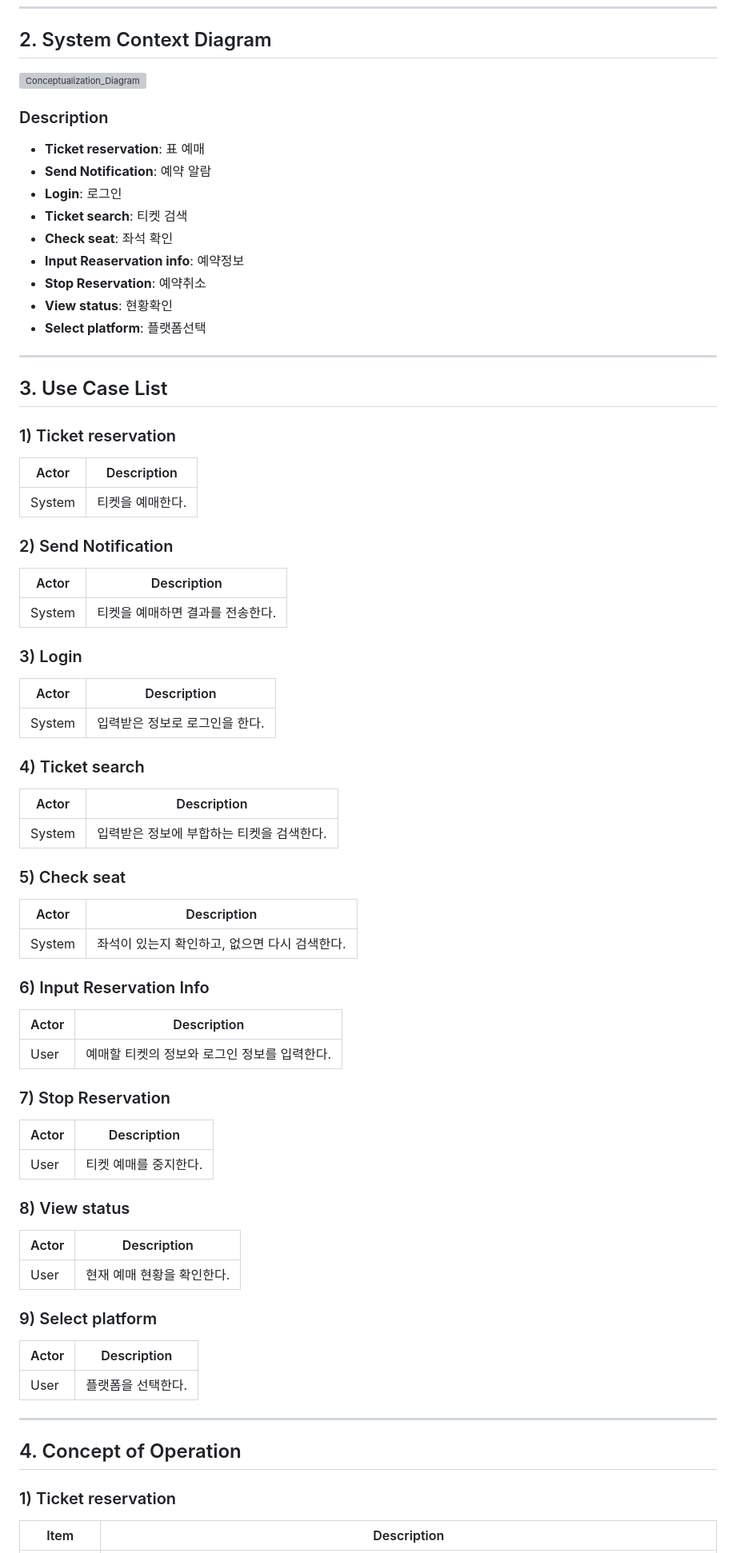
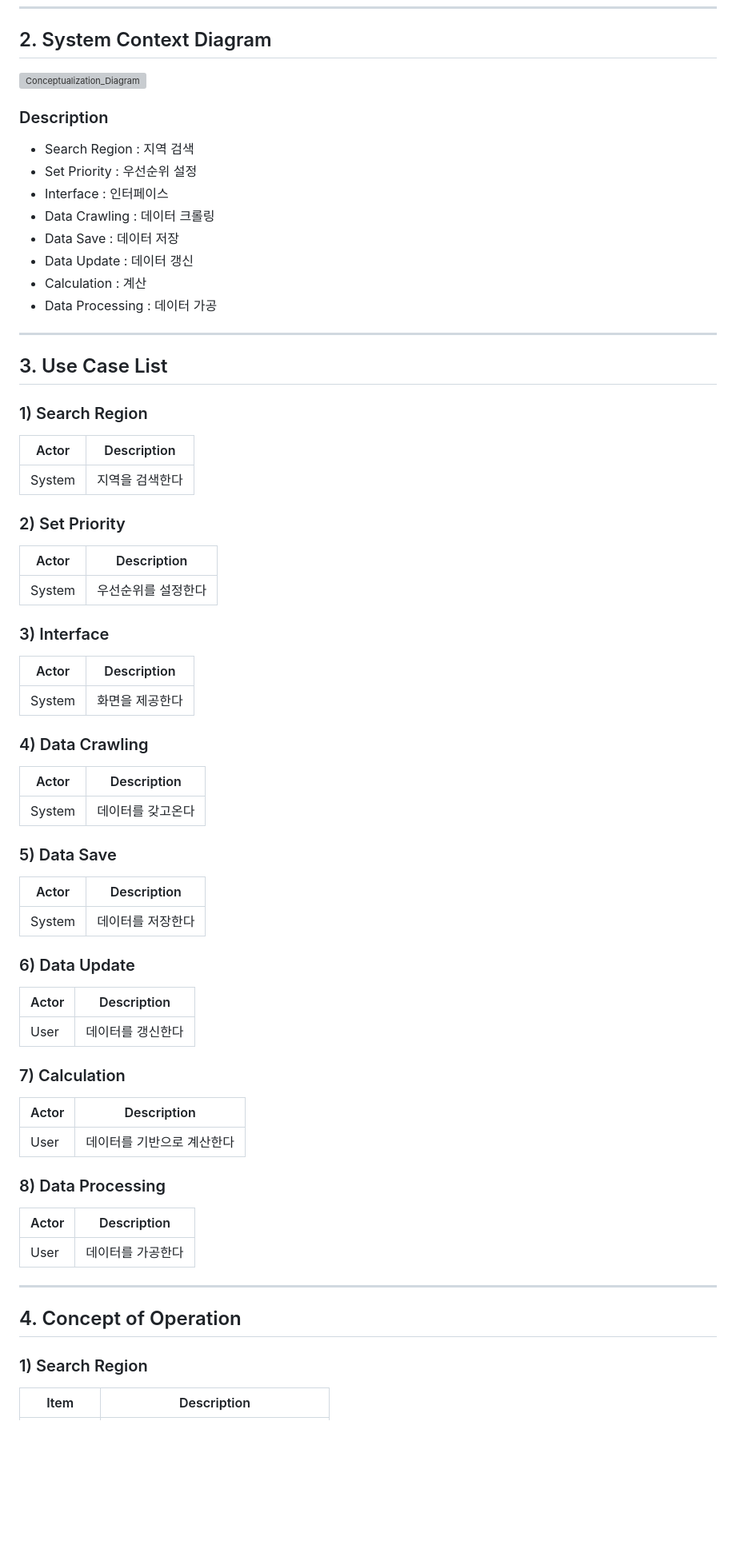
Before and after one commit to Yeunsuk/OSS_Design, a Markdown page: Documents/Conceptualization_22212068_양은석.md, the part around one of its changes. Shown at 80% size. Rendered like a GitHub page; blank space fills up the shorter version; grey boxes are pictures that could not be loaded.

```diff
--- a/Documents/Conceptualization_22212068_양은석.md
+++ b/Documents/Conceptualization_22212068_양은석.md
@@ -69,68 +70,71 @@
 
 ### Description
 
-- **Ticket reservation**: 표 예매
-- **Send Notification**: 예약 알람
-- **Login**: 로그인
-- **Ticket search**: 티켓 검색
-- **Check seat**: 좌석 확인
-- **Input Reaservation info**: 예약정보
-- **Stop Reservation**: 예약취소
-- **View status**: 현황확인
-- **Select platform**: 플랫폼선택
+- Search Region : 지역 검색
+- Set Priority : 우선순위 설정
+- Interface : 인터페이스
+- Data Crawling : 데이터 크롤링
+- Data Save : 데이터 저장
+- Data Update : 데이터 갱신
+- Calculation : 계산
+- Data Processing : 데이터 가공
 ---
 
 ## <a id="use-case-list"></a>3. Use Case List
 
-### 1) Ticket reservation
+
+### 1) Search Region
+
 | Actor | Description |
-|------|------------|
-| System | 티켓을 예매한다. |
+| --- | --- |
+| System | 지역을 검색한다 |
 
-### 2) Send Notification
+### 2) Set Priority
+
 | Actor | Description |
-|------|------------|
-| System | 티켓을 예매하면 결과를 전송한다. |
+| --- | --- |
+| System | 우선순위를 설정한다 |
 
-### 3) Login
+### 3) Interface
+
 | Actor | Description |
-|------|------------|
-| System | 입력받은 정보로 로그인을 한다. |
+| --- | --- |
+| System | 화면을 제공한다 |
 
-### 4) Ticket search
+### 4) Data Crawling
+
 | Actor | Description |
-|------|------------|
-| System | 입력받은 정보에 부합하는 티켓을 검색한다. |
+| --- | --- |
+| System | 데이터를 갖고온다 |
 
-### 5) Check seat
+### 5) Data Save
+
 | Actor | Description |
-|------|------------|
-| System | 좌석이 있는지 확인하고, 없으면 다시 검색한다. |
+| --- | --- |
+| System | 데이터를 저장한다 |
 
-### 6) Input Reservation Info
+### 6) Data Update
+
 | Actor | Description |
-|------|------------|
-| User | 예매할 티켓의 정보와 로그인 정보를 입력한다. |
+| --- | --- |
+| User | 데이터를 갱신한다 |
 
-### 7) Stop Reservation
+### 7) Calculation
+
 | Actor | Description |
-|------|------------|
-| User | 티켓 예매를 중지한다. |
+| --- | --- |
+| User | 데이터를 기반으로 계산한다 |
 
-### 8) View status
+### 8) Data Processing
 | Actor | Description |
-|------|------------|
-| User | 현재 예매 현황을 확인한다. |
-
-### 9) Select platform
-| Actor | Description |
-|------|------------|
-| User | 플랫폼을 선택한다. |
+| --- | --- |
+| User | 데이터를 가공한다 |
 
 ---
 
 ## <a id="concept-of-operation"></a>4. Concept of Operation
 
 
-### 1) Ticket reservation
+### 1) Search Region
+
 | Item | Description |
```
Also changed, not shown: other parts of Documents/Conceptualization_22212068_양은석.md (+62 -60 lines).
